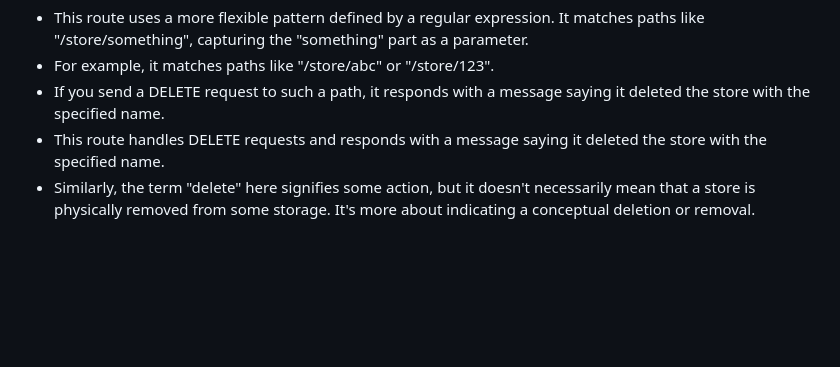
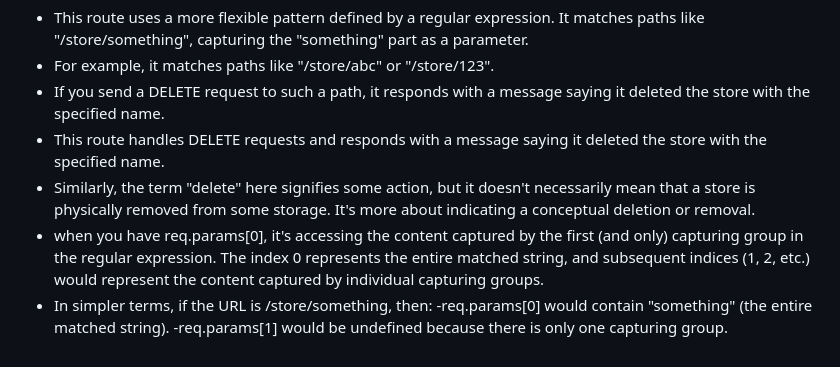
Before and after one commit to jojojovela/startup, a Markdown page: notes.md, the part around the change. Rendered like a GitHub page; blank space fills up the shorter version.

```diff
--- a/notes.md
+++ b/notes.md
@@ -118,3 +118,7 @@ Example:
 - If you send a DELETE request to such a path, it responds with a message saying it deleted the store with the specified name.
 - This route handles DELETE requests and responds with a message saying it deleted the store with the specified name.
 - Similarly, the term "delete" here signifies some action, but it doesn't necessarily mean that a store is physically removed from some storage. It's more about indicating a conceptual deletion or removal.
+- when you have req.params[0], it's accessing the content captured by the first (and only) capturing group in the regular expression. The index 0 represents the entire matched string, and subsequent indices (1, 2, etc.) would represent the content captured by individual capturing groups.
+- In simpler terms, if the URL is /store/something, then:
+ -req.params[0] would contain "something" (the entire matched string).
+ -req.params[1] would be undefined because there is only one capturing group.
```
